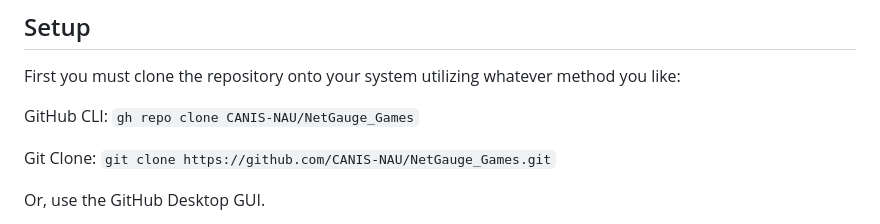
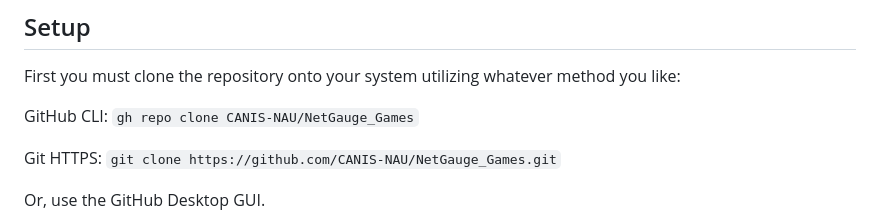
Before and after one commit to CANIS-NAU/NetGauge_Games, a Markdown page: README.md, the part around the change. Drawn GitHub-style.

```diff
--- a/README.md
+++ b/README.md
@@ -6,7 +6,7 @@ First you must clone the repository onto your system utilizing whatever method y
 
 GitHub CLI: `gh repo clone CANIS-NAU/NetGauge_Games`
 
-Git Clone: `git clone https://github.com/CANIS-NAU/NetGauge_Games.git`
+Git HTTPS: `git clone https://github.com/CANIS-NAU/NetGauge_Games.git`
 
 Or, use the GitHub Desktop GUI.
 
```
